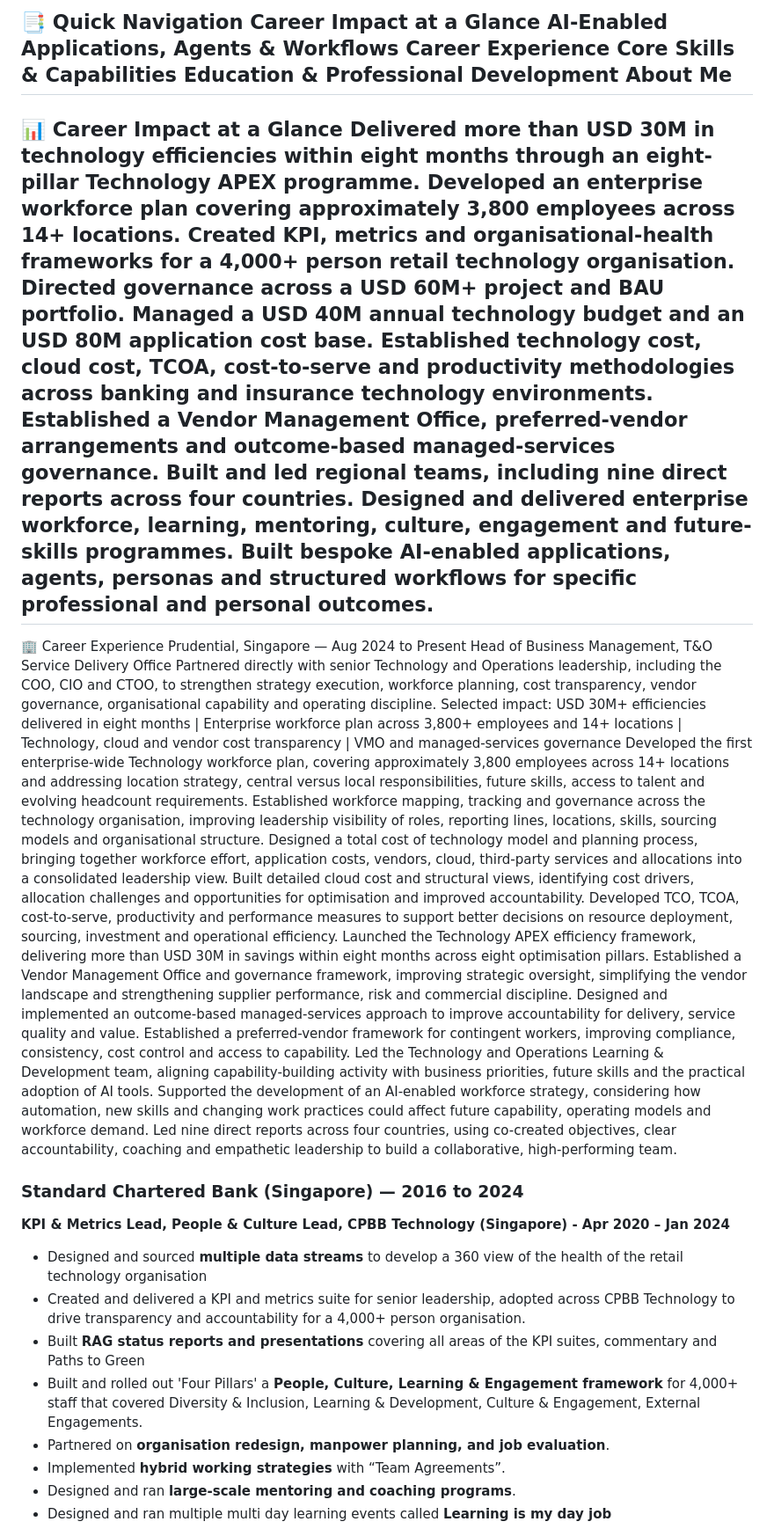
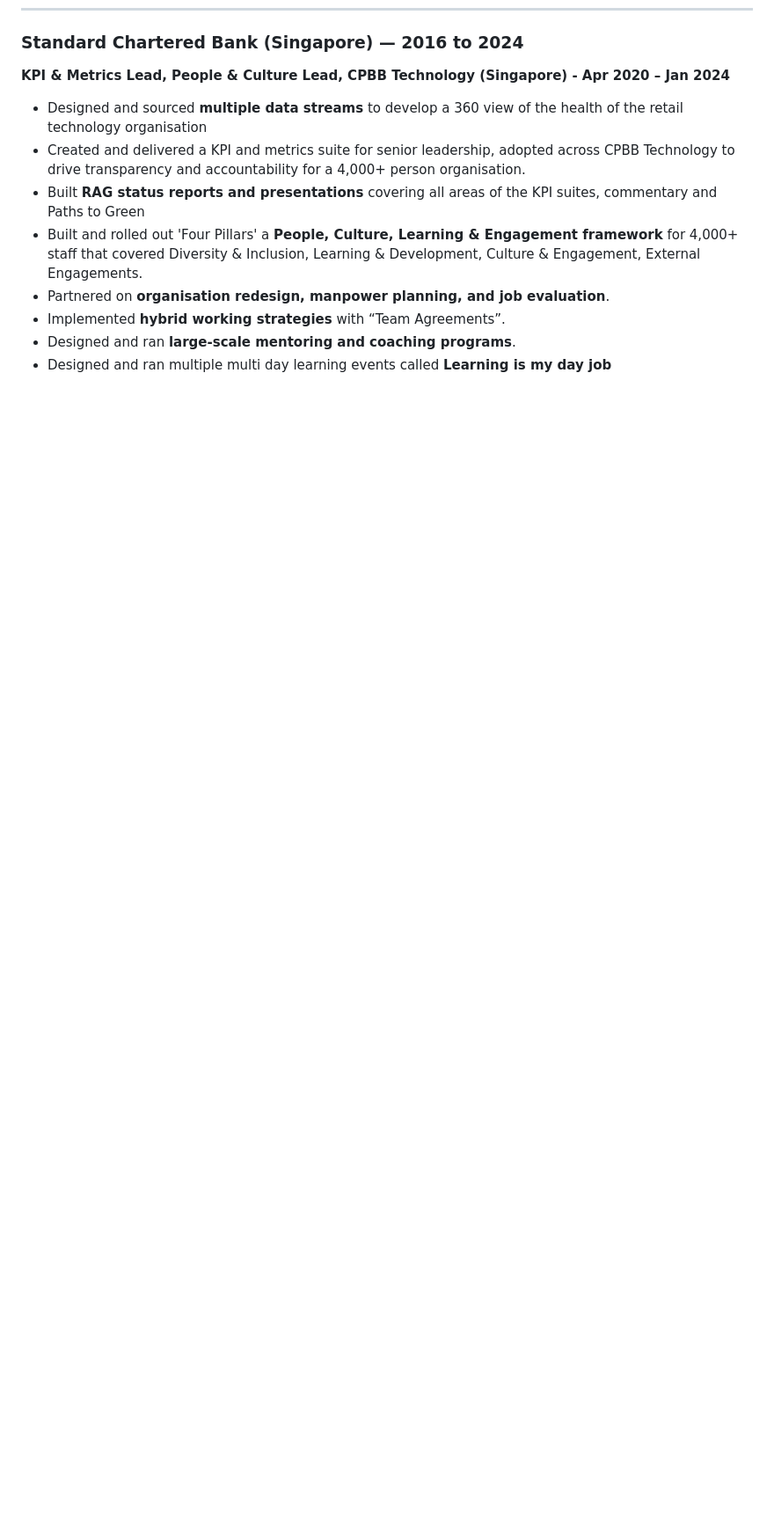
Before and after one commit to malcobrown-dotcom/Malcolm-Brown-CV, a Markdown page: README.md, the part around one of its changes. Shown at 88% size. Rendered like a GitHub page; blank space fills up the shorter version.

Commit message:
Revise README with updated information and formatting
Updated LinkedIn link and improved formatting. Revised career summary and navigation sections for clarity and conciseness.

```diff
--- a/README.md
+++ b/README.md
@@ -11,42 +38,4 @@ A practical builder and adopter of AI-enabled solutions, including bespoke appli
 ---
-📑 Quick Navigation
-Career Impact at a Glance
-AI-Enabled Applications, Agents & Workflows
-Career Experience
-Core Skills & Capabilities
-Education & Professional Development
-About Me
----
-📊 Career Impact at a Glance
-Delivered more than USD 30M in technology efficiencies within eight months through an eight-pillar Technology APEX programme.
-Developed an enterprise workforce plan covering approximately 3,800 employees across 14+ locations.
-Created KPI, metrics and organisational-health frameworks for a 4,000+ person retail technology organisation.
-Directed governance across a USD 60M+ project and BAU portfolio.
-Managed a USD 40M annual technology budget and an USD 80M application cost base.
-Established technology cost, cloud cost, TCOA, cost-to-serve and productivity methodologies across banking and insurance technology environments.
-Established a Vendor Management Office, preferred-vendor arrangements and outcome-based managed-services governance.
-Built and led regional teams, including nine direct reports across four countries.
-Designed and delivered enterprise workforce, learning, mentoring, culture, engagement and future-skills programmes.
-Built bespoke AI-enabled applications, agents, personas and structured workflows for specific professional and personal outcomes.
----
-🏢 Career Experience
-Prudential, Singapore — Aug 2024 to Present
-Head of Business Management, T&O Service Delivery Office
-Partnered directly with senior Technology and Operations leadership, including the COO, CIO and CTOO, to strengthen strategy execution, workforce planning, cost transparency, vendor governance, organisational capability and operating discipline.
-Selected impact: USD 30M+ efficiencies delivered in eight months | Enterprise workforce plan across 3,800+ employees and 14+ locations | Technology, cloud and vendor cost transparency | VMO and managed-services governance
-Developed the first enterprise-wide Technology workforce plan, covering approximately 3,800 employees across 14+ locations and addressing location strategy, central versus local responsibilities, future skills, access to talent and evolving headcount requirements.
-Established workforce mapping, tracking and governance across the technology organisation, improving leadership visibility of roles, reporting lines, locations, skills, sourcing models and organisational structure.
-Designed a total cost of technology model and planning process, bringing together workforce effort, application costs, vendors, cloud, third-party services and allocations into a consolidated leadership view.
-Built detailed cloud cost and structural views, identifying cost drivers, allocation challenges and opportunities for optimisation and improved accountability.
-Developed TCO, TCOA, cost-to-serve, productivity and performance measures to support better decisions on resource deployment, sourcing, investment and operational efficiency.
-Launched the Technology APEX efficiency framework, delivering more than USD 30M in savings within eight months across eight optimisation pillars.
-Established a Vendor Management Office and governance framework, improving strategic oversight, simplifying the vendor landscape and strengthening supplier performance, risk and commercial discipline.
-Designed and implemented an outcome-based managed-services approach to improve accountability for delivery, service quality and value.
-Established a preferred-vendor framework for contingent workers, improving compliance, consistency, cost control and access to capability.
-Led the Technology and Operations Learning & Development team, aligning capability-building activity with business priorities, future skills and the practical adoption of AI tools.
-Supported the development of an AI-enabled workforce strategy, considering how automation, new skills and changing work practices could affect future capability, operating models and workforce demand.
-Led nine direct reports across four countries, using co-created objectives, clear accountability, coaching and empathetic leadership to build a collaborative, high-performing team.
-
 
 ### Standard Chartered Bank (Singapore) — 2016 to 2024
 
```
Also changed, not shown: other parts of README.md (+37 -10 lines).
